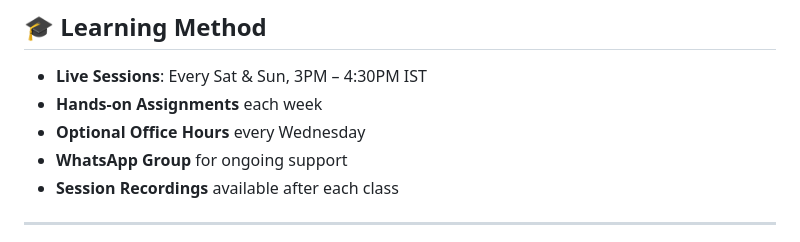
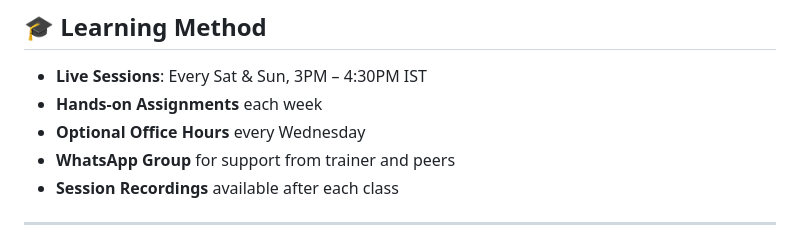
Before and after one commit to automatewithdeenu/automatewithdeenu.github.io, a Markdown page: README.md, the part around the change. Drawn GitHub-style.

```diff
--- a/README.md
+++ b/README.md
@@ -93,7 +93,7 @@ Welcome to the 6-week intensive training on **Power Automate Desktop (PAD)** con
 - **Live Sessions**: Every Sat & Sun, 3PM – 4:30PM IST
 - **Hands-on Assignments** each week
 - **Optional Office Hours** every Wednesday
-- **WhatsApp Group** for ongoing support
+- **WhatsApp Group** for support from trainer and peers
 - **Session Recordings** available after each class
 
 ---
```
